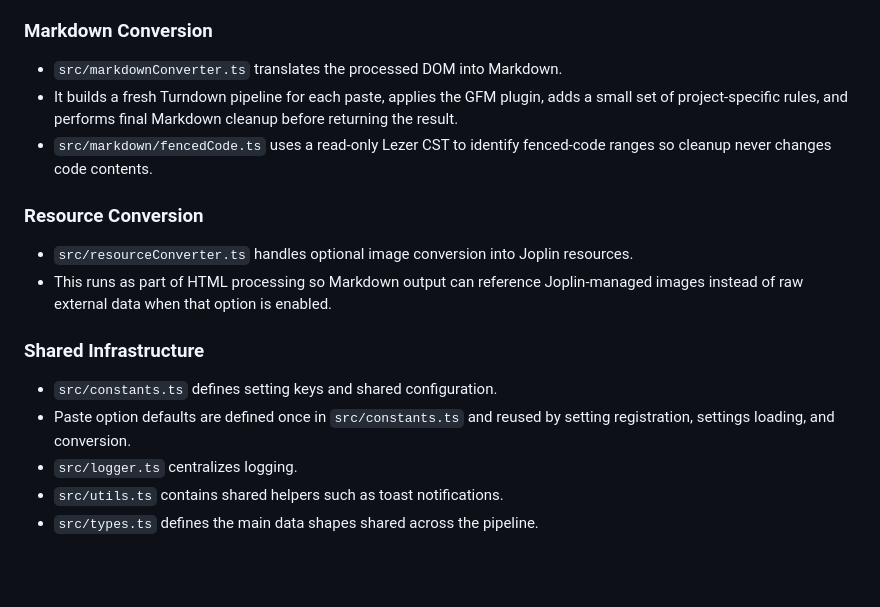
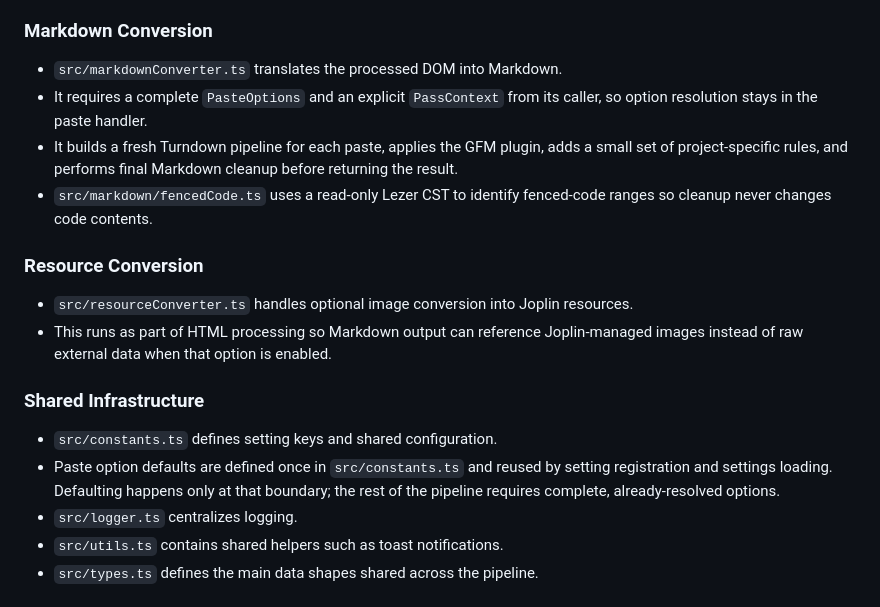
Before and after one commit to bwat47/paste-as-markdown, a Markdown page: ARCHITECTURE.md, the part around the change. GitHub-like rendering; blank space fills up the shorter version.

Commit message:
docs: align ARCHITECTURE with the paste option contract
The shared-infrastructure note still said conversion reuses the defaults,
which stopped being true once the converter required complete options.

Co-Authored-By: Claude Opus 5 <noreply@anthropic.com>

```diff
--- a/ARCHITECTURE.md
+++ b/ARCHITECTURE.md
@@ -39,6 +39,7 @@ This plugin turns clipboard HTML into clean Markdown for Joplin. It favors predi
 ### Markdown Conversion
 
 - `src/markdownConverter.ts` translates the processed DOM into Markdown.
+- It requires a complete `PasteOptions` and an explicit `PassContext` from its caller, so option resolution stays in the paste handler.
 - It builds a fresh Turndown pipeline for each paste, applies the GFM plugin, adds a small set of project-specific rules, and performs final Markdown cleanup before returning the result.
 - `src/markdown/fencedCode.ts` uses a read-only Lezer CST to identify fenced-code ranges so cleanup never changes code contents.
 
@@ -50,7 +51,7 @@ This plugin turns clipboard HTML into clean Markdown for Joplin. It favors predi
 ### Shared Infrastructure
 
 - `src/constants.ts` defines setting keys and shared configuration.
-- Paste option defaults are defined once in `src/constants.ts` and reused by setting registration, settings loading, and conversion.
+- Paste option defaults are defined once in `src/constants.ts` and reused by setting registration and settings loading. Defaulting happens only at that boundary; the rest of the pipeline requires complete, already-resolved options.
 - `src/logger.ts` centralizes logging.
 - `src/utils.ts` contains shared helpers such as toast notifications.
 - `src/types.ts` defines the main data shapes shared across the pipeline.
```
